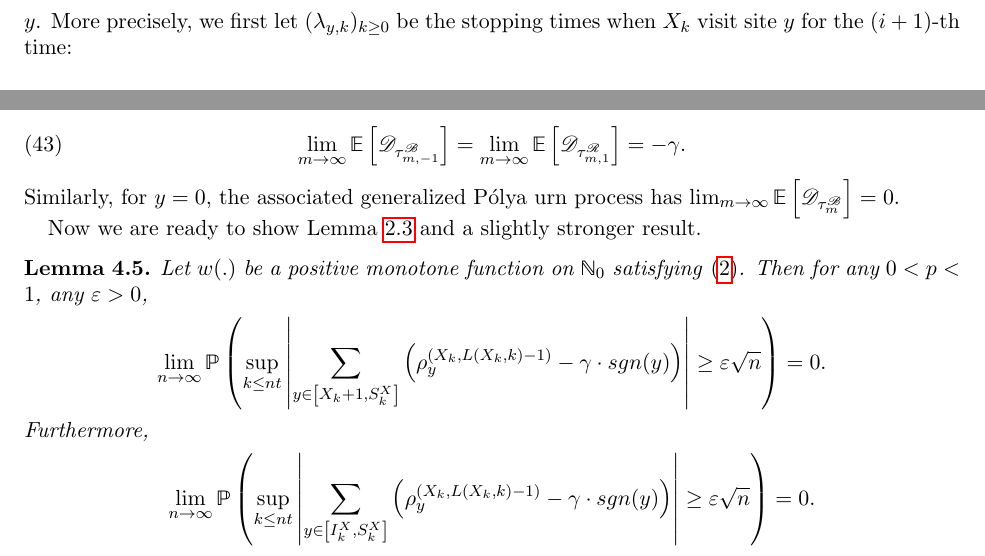
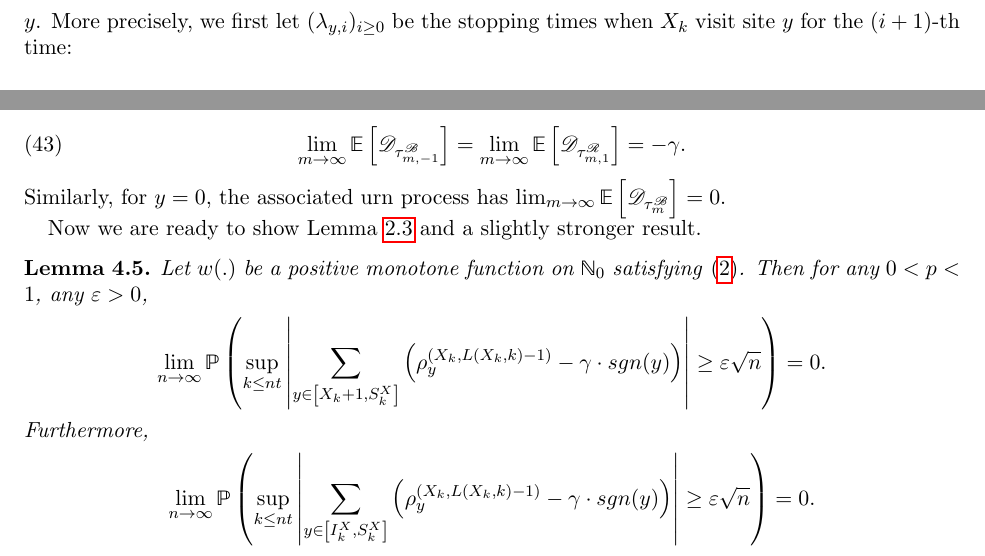
Before and after one commit to Feliconut/sirw-research, a LaTeX paper (paper-draft/Arxiv-Submission.tex): two parts of pages 7 and 18 of 21, joined at a grey line, cut so that both start at the same text. Compiled offline with pdfLaTeX.

Commit message:
previous commit applied to ArXiv submission

```diff
--- a/paper-draft/Arxiv-Submission.tex
+++ b/paper-draft/Arxiv-Submission.tex
@@ -328,7 +328,7 @@ Both processes can be obtained from the SIRW $(X_k)_{k\geq 0}$ at stopping times
 
 \subsection{Generalized P\'{o}lya urn}
 
-Given a (recurrent) SIRW $(X_k)_{k\geq 0}$, and a fixed site $y\in \mathbb{Z}$, we can obtain a Markov process by considering only the up-crossings and down-crossings of $X_k$ from site $y$. More precisely, we first let $(\lambda_{y,k})_{k\geq 0}$ be the stopping times when $X_k$ visit site $y$ for the $\left( i+1 \right) $-th time:
+Given a (recurrent) SIRW $(X_k)_{k\geq 0}$, and a fixed site $y\in \mathbb{Z}$, we can obtain a Markov process by considering only the up-crossings and down-crossings of $X_k$ from site $y$. More precisely, we first let $(\lambda_{y,i})_{i\geq 0}$ be the stopping times when $X_k$ visit site $y$ for the $\left( i+1 \right) $-th time:
 
 \[
 \lambda_{y,0} :=\inf\left\{ t\geq 0: X_t = y \right\} , \quad \lambda_{y,i+1} := \inf\left\{ t> \lambda_{y, i}: X_t = y \right\}.
@@ -880,7 +880,7 @@ For the generalized P\'{o}lya urn process associated to a site $y<0$, we can use
 \begin{equation}\label{eq: general expected drift}
 	\lim_{m\to\infty}\mathbb{E}\left[ \mathscr{D}_{\tau^{\mathscr{B}}_{m,-1}} \right] = \lim_{m\to\infty}\mathbb{E}\left[ \mathscr{D}_{\tau^{\mathscr{R}}_{m,1}} \right] = -\gamma.
 \end{equation}
-Similarly, for $y=0$, the associated generalized P\'{o}lya urn process has
+Similarly, for $y=0$, the associated urn process has
 $\lim_{m\to\infty}\mathbb{E}\left[ \mathscr{D}_{\tau^{\mathscr{B}}_m} \right] = 0.$
 
 Now we are ready to show Lemma \ref{lm: approximation of means of local drift}
```
